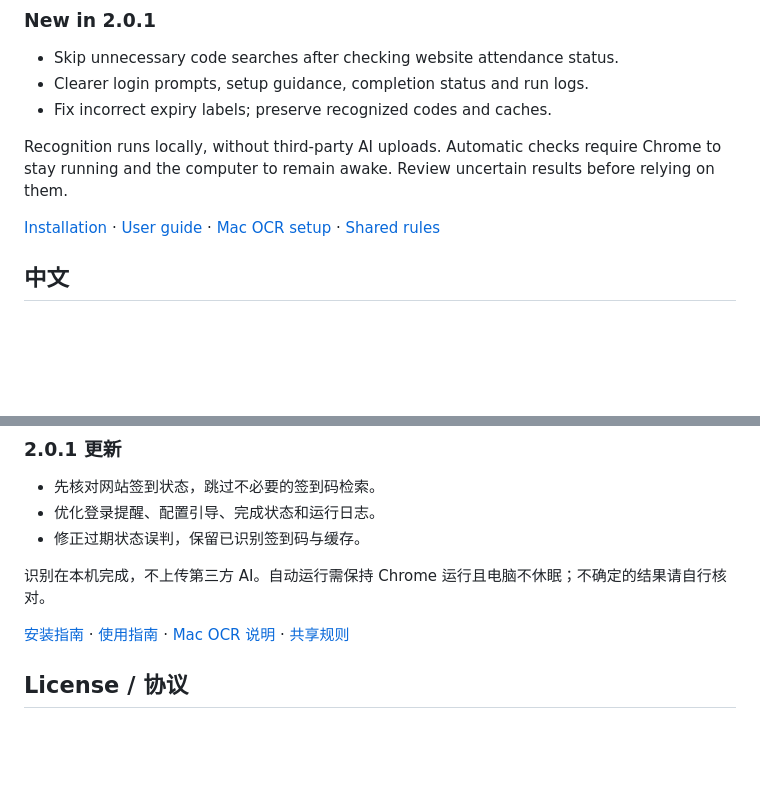
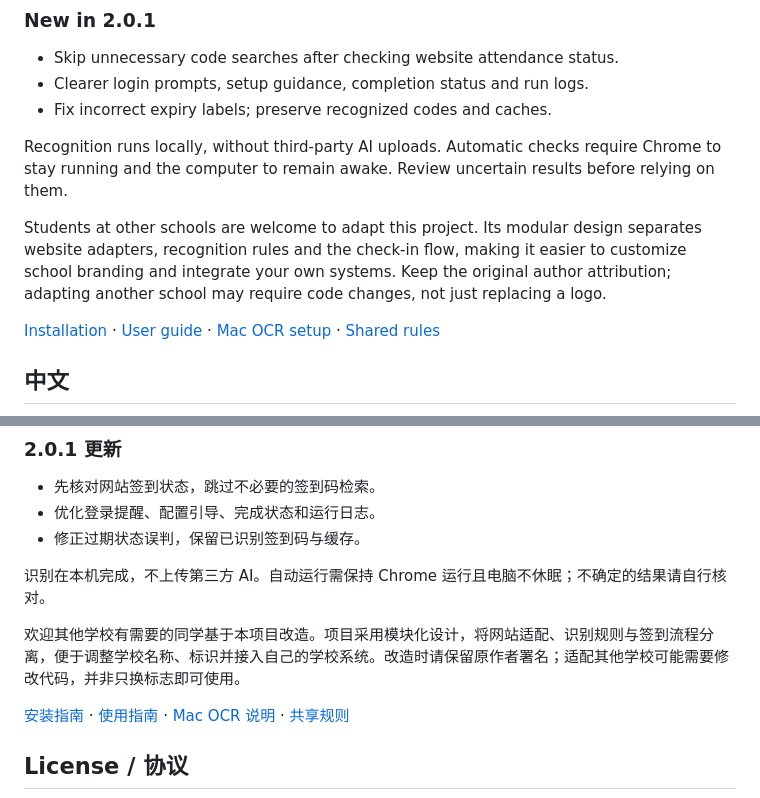
Before and after one commit to mxymalay/mamo-checkin, a Markdown page: README.md, 2 parts joined by grey strips. GitHub-like rendering; blank space fills up the shorter version.

Commit message:
docs: welcome modular adaptations for other schools

```diff
--- a/README.md
+++ b/README.md
@@ -22,6 +22,8 @@ Collect attendance codes from Gmail, Monash Moodle and Ed, recognize them locall
 
 Recognition runs locally, without third-party AI uploads. Automatic checks require Chrome to stay running and the computer to remain awake. Review uncertain results before relying on them.
 
+Students at other schools are welcome to adapt this project. Its modular design separates website adapters, recognition rules and the check-in flow, making it easier to customize school branding and integrate your own systems. Keep the original author attribution; adapting another school may require code changes, not just replacing a logo.
+
 [Installation](INSTALL.md) · [User guide](USER-GUIDE.md#english) · [Mac OCR setup](OCR-INSTALL.md) · [Shared rules](https://github.com/mxymalay/mamo-checkin-rules)
 
 ## 中文
@@ -44,6 +46,8 @@ Recognition runs locally, without third-party AI uploads. Automatic checks requi
 
 识别在本机完成，不上传第三方 AI。自动运行需保持 Chrome 运行且电脑不休眠；不确定的结果请自行核对。
 
+欢迎其他学校有需要的同学基于本项目改造。项目采用模块化设计，将网站适配、识别规则与签到流程分离，便于调整学校名称、标识并接入自己的学校系统。改造时请保留原作者署名；适配其他学校可能需要修改代码，并非只换标志即可使用。
+
 [安装指南](INSTALL.md) · [使用指南](USER-GUIDE.md#中文) · [Mac OCR 说明](OCR-INSTALL.md) · [共享规则](https://github.com/mxymalay/mamo-checkin-rules)
 
 ## License / 协议
```
